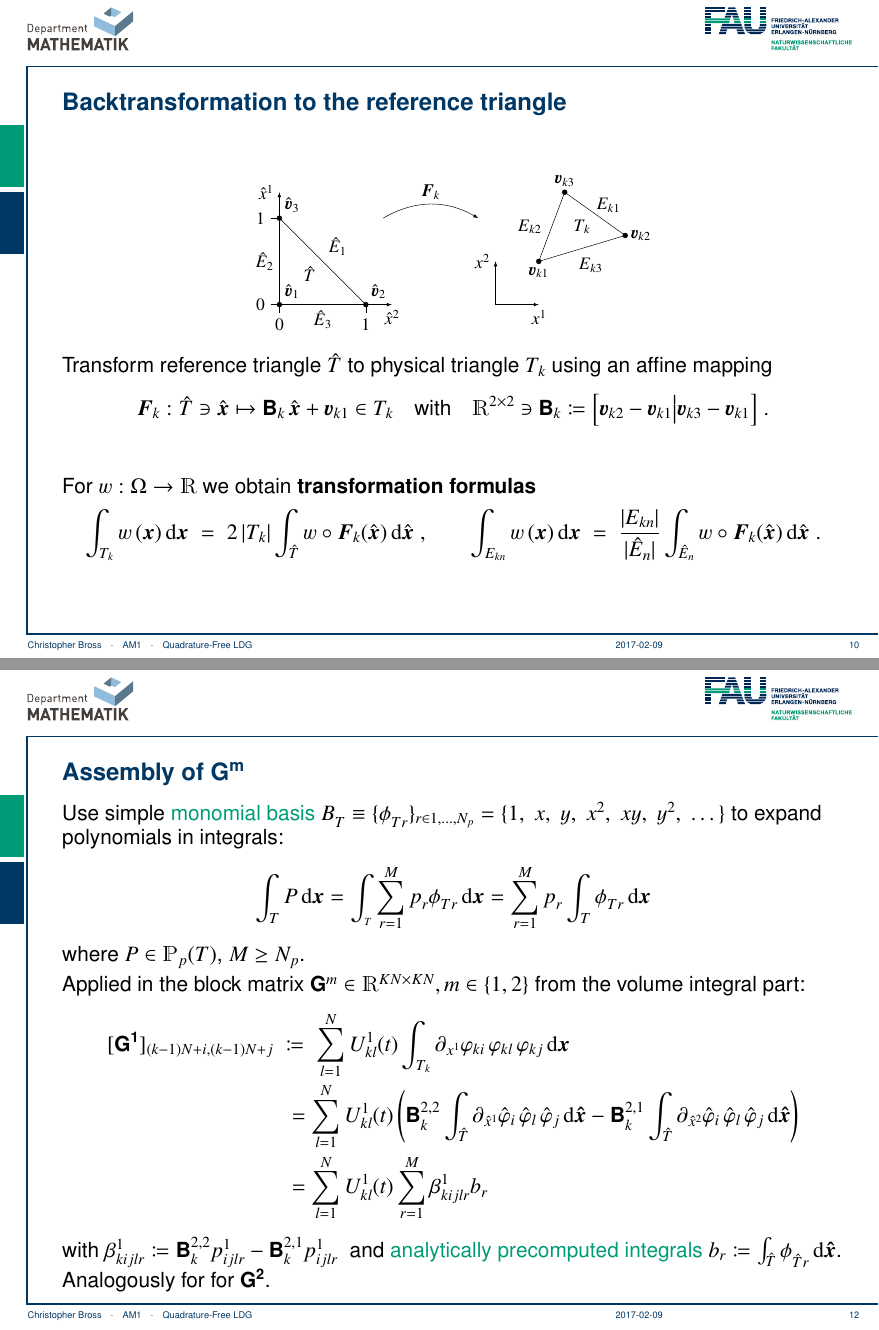
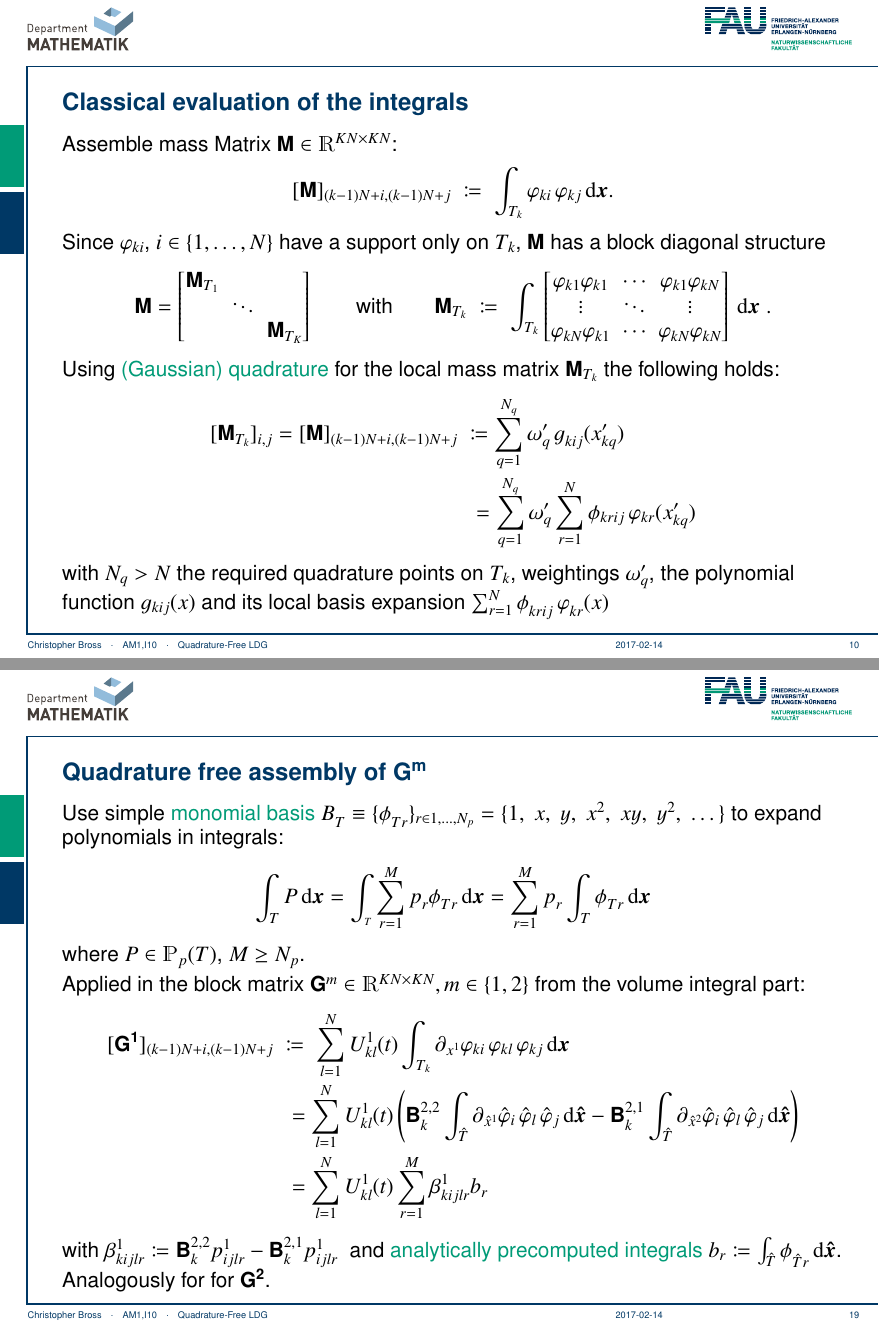
Before and after one commit to Titzi90/QuadratureFreeDiscontinuousGalerkin, LaTeX slides (Presentations/antritsvortrag/presentation.tex): pages 10 and 12 of 19 before the commit and pages 10 and 19 of 22 after it, joined at a grey line. Compiled offline with pdfLaTeX.

Commit message:
anmerkungen eingearbeitet

```diff
--- a/Presentations/antritsvortrag/presentation.tex
+++ b/Presentations/antritsvortrag/presentation.tex
@@ -173,12 +173,11 @@
   \newcommand*{\fatcode}[1]{\mbox{\lstinline[basicstyle=\bfseries\ttfamily\Large]{#1}}}
 
 % Title page
-\title[Quadrature-Free LDG]{Introduction of master
-  thesis:\\[.8em]Quadrature-Free Implementation of the Local Discontinuous
-  Garlerkin Method}
+\title[Quadrature-Free LDG]{Master Thesis Introduction:\\[.8em]
+  Quadrature-Free Implementation of the Local Discontinuous Garlerkin Method}
 \author{Christopher Bross}
-\date[2017-02-09]{Erlangen, 2017-02-09}
-\institute[AM1]{Applied Mathematics I}
+\date[2017-02-14]{Erlangen, 2017-02-14}
+\institute[AM1,I10]{Applied Mathematics I and Computer Science 10}
 
 \begin{document}
 
@@ -352,6 +351,43 @@
 }\only<2-3>{}
 \end{frame}
 
+
+%% KLASISCHER DG ANSATZ
+\begin{frame}
+  \frametitle{Classical evaluation of the integrals}
+  Assemble mass Matrix
+  \(\vecc{M}\in\IR^{{KN\times KN}}\):
+  \begin{equation*}
+    [\vecc{M}]_{(k-1)N+i,(k-1)N+j} \;\coloneqq\; \int_{T_k} \vphi_{ki} \, \vphi_{kj} \, \dd\vec{x}.
+  \end{equation*}
+  Since $\vphi_{ki}$, $i\in\{1,\ldots,N\}$ have a support only on $T_k$, $\vecc{M}$ has a block diagonal structure
+  \begin{equation*}
+    \vecc{M} = \begin{bmatrix} \vecc{M}_{T_1} & & \\ & \ddots & \\ & & \vecc{M}_{T_K} \end{bmatrix}
+    \qquad\text{with}\qquad
+    \vecc{M}_{T_k} \;\coloneqq\; \int_{T_k} \begin{bmatrix}
+    \vphi_{k1}\vphi_{k1} & \cdots & \vphi_{k1}\vphi_{kN} \\
+    \vdots               & \ddots & \vdots               \\
+    \vphi_{kN}\vphi_{k1} & \cdots & \vphi_{kN}\vphi_{kN}
+    \end{bmatrix}\,\dd\vec{x}\;.
+  \end{equation*}
+  Using \emph{(Gaussian) quadrature} for the local mass matrix
+  \(\vecc{M}_{T_k}\) the following holds:
+  \begin{equation*}
+    \begin{split}
+      [\vecc{M}_{T_k}]_{i,j}=[\vecc{M}]_{(k-1)N+i,(k-1)N+j} \;
+        &\coloneqq\sum_{q=1}^{N_q^{}} \omega_q'\,g_{kij}^{}(x_{kq}')\\
+        &\;=\sum_{q=1}^{N_q^{}}\omega_q'\sum_{r=1}^N\phi_{krij}\,\vphi_{kr}(x_{kq}')
+    \end{split}
+  \end{equation*}
+  with \(N_q > N\) the required quadrature points on \(T_k\),
+  weightings \(\omega_q'\),
+  the polynomial function \(g_{kij}(x)\) and its local basis expansion
+  \(\sum_{r=1}^N\phi_{krij}^{}\,\vphi_{kr}^{}(x)\)
+
+  \pnote{Aufwand pro Teilintegral ~ N^2 (Nq>N -> exakt lösen)}
+\end{frame}
+
+%% WIE ICH ES MACHEN WERDE
 \begin{frame}
 \frametitle{Backtransformation to the reference triangle}
   \begin{center}\large
@@ -373,11 +409,8 @@
   \end{equation*}
 \end{frame}
 
-%TODO schleifen variante
-%TODO vielleicht auch M
 \begin{frame}
-  \frametitle{Assembly of $\vecc{G^m}$}
-%TODO phi's einführen
+  \frametitle{Quadrature free assembly of mass Matrix \(\vecc{M}\)}
   Use simple \emph{monomial basis} \(B_T^{} \equiv \{\phi_{Tr}^{}\}_{r\in 1,\dots ,N_p} %\,|\,0 \leq r \leq N_p\}
   = \{1,\;x,\;y,\;x^2,\;xy,\;y^2,\;\dots\}\)
   to expand polynomials in integrals:
@@ -389,9 +422,6 @@
   \vspace*{\fill}
 
   \pause
-  Applied in the block matrix \(\vecc{G}^m \in \IR^{KN\times KN}, m \in \{1,2\}\) from the volume
-  integral part:
+  Applied to the block mass matrix \(\vecc{M} \in \IR^{KN\times KN}\):
   \begin{equation*}
     \begin{split}
-      [\vecc{G^1}]_{(k-1)N+i,(k-1)N+j} \;&\coloneqq\; \sum_{l=1}^NU_{kl}^1(t)\int_{T_k} \partial_{x^1}\vphi_{ki}\,\vphi_{kl}\,\vphi_{kj}\,\dd\vec{x}\\
-      &\;= \sum_{l=1}^NU_{kl}^1(t)\left( \vecc{B}_k^{2,2}\int_{\hat T}\partial_{\hat x^1}\hat \vphi_i\,\hat \vphi_l\,\hat \vphi_j\,\dd\vec{\hat x} - \vecc{B}_k^{2,1}\int_{\hat T}\partial_{\hat x^2}\hat \vphi_i\,\hat \vphi_l\,\hat \vphi_j\,\dd\vec{\hat x} \right)\\
@@ -405,6 +433,4 @@
-  \(b_r \coloneqq \int_{\hat{T}}\phi_{\hat{T}r}^{}\,\dd\vec{\hat{x}} \).\\
-  Analogously for  for \(\vecc{G^2}\).
-  % \vspace*{\fill}
+  with \emph{analytically precomputed integrals} \(b_r \coloneqq \int_{\hat{T}}\phi_{\hat{T}r}^{}\,\dd\vec{\hat{x}} \).
 \end{frame}
 
 \section{Goals of the master thesis}
@@ -442,22 +468,43 @@
 \end{columns}
 \end{frame}
 
-
-
-
-
-
-
-
-
-
-
-
+%%%%%%%%%%%%%%%%%%%%%%%%%%%%%%%%%%%%%%%%%%%%%%%%%%%%%%%%%%%%%%%%%%%%%%%%%%%%%%%%
 \appendix
 \section*{Appendix}
 
 \begin{frame}
-\frametitle{Assembly of mass matrix \(\vecc{M}\)}
+  \frametitle{Quadrature free assembly of $\vecc{G^m}$}
+  Use simple \emph{monomial basis} \(B_T^{} \equiv \{\phi_{Tr}^{}\}_{r\in 1,\dots ,N_p} %\,|\,0 \leq r \leq N_p\}
+  = \{1,\;x,\;y,\;x^2,\;xy,\;y^2,\;\dots\}\)
+  to expand polynomials in integrals:
+  \begin{equation*}
+    \int_{T}P\,\dd\vec{x} = \int_{_T}\sum_{r=1}^Mp_{r}^{}\phi_{Tr}^{}\,\dd\vec{x} = \sum_{r=1}^Mp_{r}^{}\int_T\phi_{Tr}^{}\,\dd\vec{x}
+  \end{equation*}
+  where \(P\in \IP_p(T)\)% denotes an arbitrary polynomial of degree \(p\)
+  , \(M\geq N_p\).
+  \vspace*{\fill}
+
+  \pause
+  Applied in the block matrix \(\vecc{G}^m \in \IR^{KN\times KN}, m \in \{1,2\}\) from the volume
+  integral part:
+  \begin{equation*}
+    \begin{split}
+      [\vecc{G^1}]_{(k-1)N+i,(k-1)N+j} \;&\coloneqq\; \sum_{l=1}^NU_{kl}^1(t)\int_{T_k} \partial_{x^1}\vphi_{ki}\,\vphi_{kl}\,\vphi_{kj}\,\dd\vec{x}\\
+      &\;= \sum_{l=1}^NU_{kl}^1(t)\left( \vecc{B}_k^{2,2}\int_{\hat T}\partial_{\hat x^1}\hat \vphi_i\,\hat \vphi_l\,\hat \vphi_j\,\dd\vec{\hat x} - \vecc{B}_k^{2,1}\int_{\hat T}\partial_{\hat x^2}\hat \vphi_i\,\hat \vphi_l\,\hat \vphi_j\,\dd\vec{\hat x} \right)\\
+      % &\;= \sum_{l=1}^NU_{kl}^1(t)\left( \vecc{B}_k^{2,2}\sum_{r=1}^Mp_{r,l}^1b_r - \vecc{B}_k^{2,1}\sum_r^Mp_{r,l}^1b_r \right)\\
+      % &\;= \sum_{l=1}^NU_{kl}^1(t)\sum_{r=1}^M\left( \vecc{B}_k^{2,2}p_{r,l}^1 - \vecc{B}_k^{2,1}p_{r,l}^1 \right)b_r
+      &\;= \sum_{l=1}^NU_{kl}^1(t)\sum_{r=1}^M \beta_{kijlr}^1 b_r
+    \end{split}
+  \end{equation*}
+  with \(\beta_{kijlr}^1 \coloneqq \vecc{B}_k^{2,2}p_{ijlr}^1 - \vecc{B}_k^{2,1}p_{ijlr}^1\)\;
+  and \emph{analytically precomputed integrals}
+  \(b_r \coloneqq \int_{\hat{T}}\phi_{\hat{T}r}^{}\,\dd\vec{\hat{x}} \).\\
+  Analogously for  for \(\vecc{G^2}\).
+  % \vspace*{\fill}
+\end{frame}
+
+\begin{frame}
+\frametitle{Assembly of mass matrix \(\vecc{M}\) in FESTUNG}
   Mass matrix $\vecc{M}\in\IR^{KN\times KN}$:
   \begin{equation*}
     [\vecc{M}]_{(k-1)N+i,(k-1)N+j} \;\coloneqq\; \int_{T_k} \vphi_{ki} \, \vphi_{kj} \, \dd\vec{x}.
```
Also changed, not shown: Presentations/antritsvortrag/presentation.tex (16 more changed lines).
